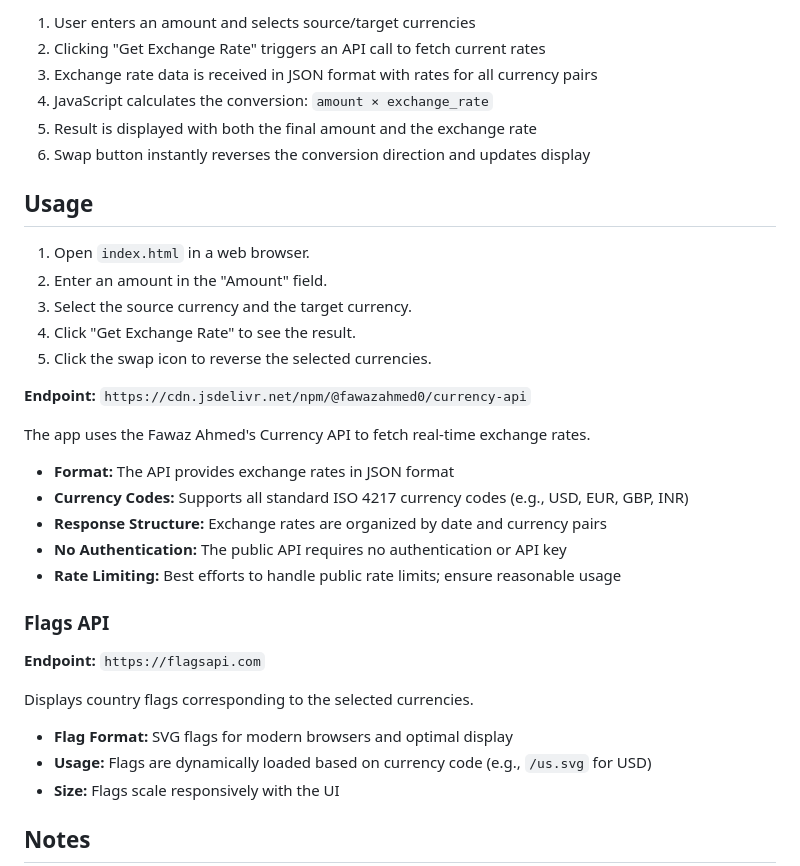
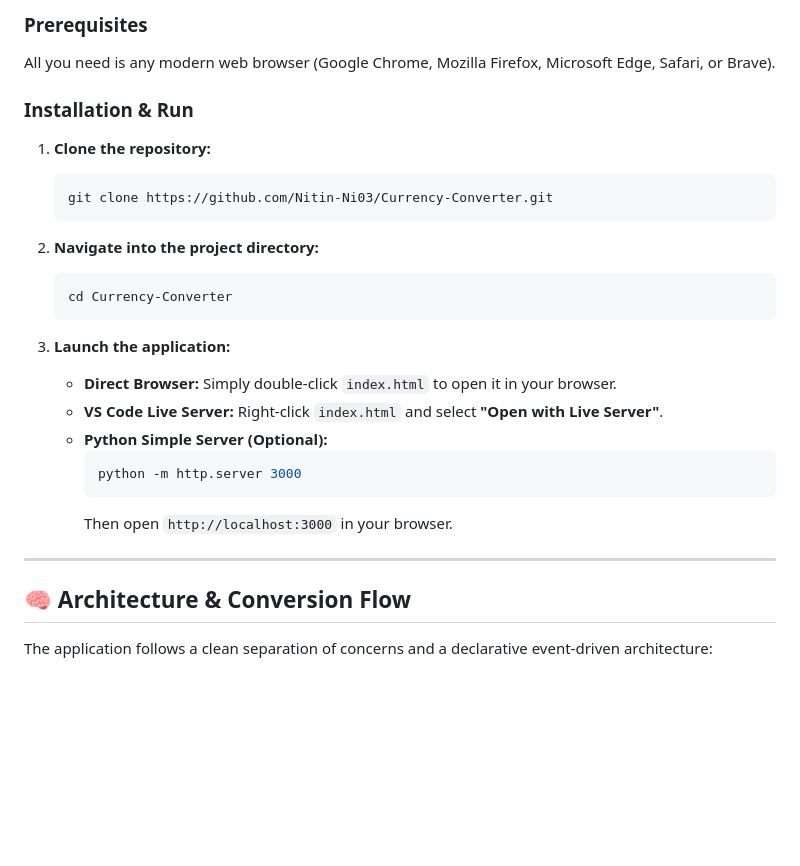
Before and after one commit to Nitin-Ni03/Currency-Converter, a Markdown page: README.md, the part around one of its changes. GitHub-like rendering; blank space fills up the shorter version.

Commit message:
Update documentation with badges, features overview, architecture flow, and usage guide

````diff
--- a/README.md
+++ b/README.md
@@ -74,36 +74,32 @@ The application follows a clean separation of concerns:
 
-1. User enters an amount and selects source/target currencies
-2. Clicking "Get Exchange Rate" triggers an API call to fetch current rates
-3. Exchange rate data is received in JSON format with rates for all currency pairs
-4. JavaScript calculates the conversion: `amount × exchange_rate`
-5. Result is displayed with both the final amount and the exchange rate
-6. Swap button instantly reverses the conversion direction and updates display
+### Prerequisites
 
-## Usage
+All you need is any modern web browser (Google Chrome, Mozilla Firefox, Microsoft Edge, Safari, or Brave).
 
-1. Open `index.html` in a web browser.
-2. Enter an amount in the "Amount" field.
-3. Select the source currency and the target currency.
-4. Click "Get Exchange Rate" to see the result.
-5. Click the swap icon to reverse the selected currencies.
+### Installation & Run
 
+1. **Clone the repository:**
+   ```bash
+   git clone https://github.com/Nitin-Ni03/Currency-Converter.git
+   ```
 
-**Endpoint:** `https://cdn.jsdelivr.net/npm/@fawazahmed0/currency-api`
+2. **Navigate into the project directory:**
+   ```bash
+   cd Currency-Converter
+   ```
 
-The app uses the Fawaz Ahmed's Currency API to fetch real-time exchange rates.
-- **Format:** The API provides exchange rates in JSON format
-- **Currency Codes:** Supports all standard ISO 4217 currency codes (e.g., USD, EUR, GBP, INR)
-- **Response Structure:** Exchange rates are organized by date and currency pairs
-- **No Authentication:** The public API requires no authentication or API key
-- **Rate Limiting:** Best efforts to handle public rate limits; ensure reasonable usage
+3. **Launch the application:**
+   - **Direct Browser:** Simply double-click `index.html` to open it in your browser.
+   - **VS Code Live Server:** Right-click `index.html` and select **"Open with Live Server"**.
+   - **Python Simple Server (Optional):**
+     ```bash
+     python -m http.server 3000
+     ```
+     Then open `http://localhost:3000` in your browser.
 
-### Flags API
-**Endpoint:** `https://flagsapi.com`
+---
 
-Displays country flags corresponding to the selected currencies.
-- **Flag Format:** SVG flags for modern browsers and optimal display
-- **Usage:** Flags are dynamically loaded based on currency code (e.g., `/us.svg` for USD)
-- **Size:** Flags scale responsively with the UI
+## 🧠 Architecture & Conversion Flow
 
-## Notes
+The application follows a clean separation of concerns and a declarative event-driven architecture:
 
````
Also changed, not shown: other parts of README.md (+116 -59 lines).
